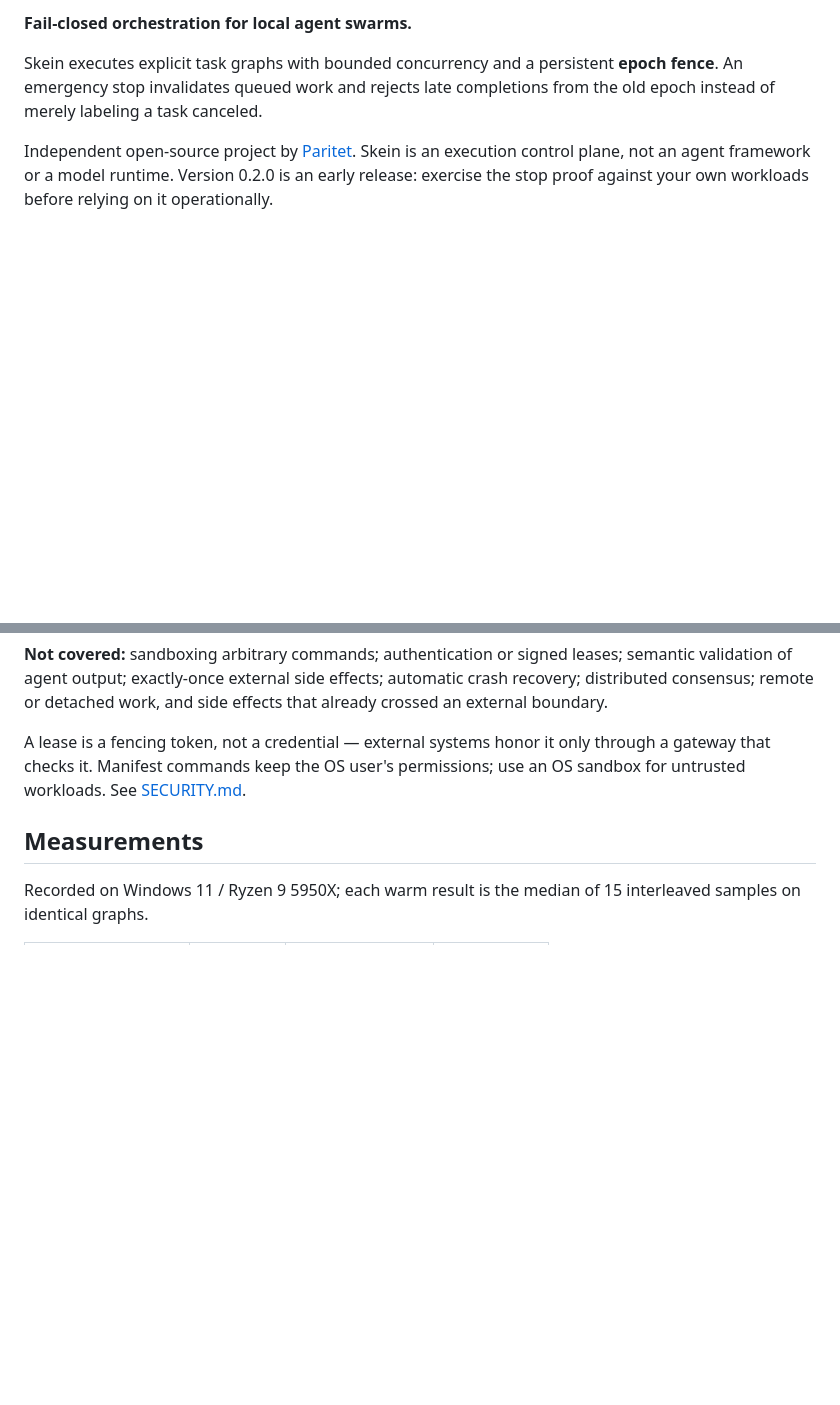
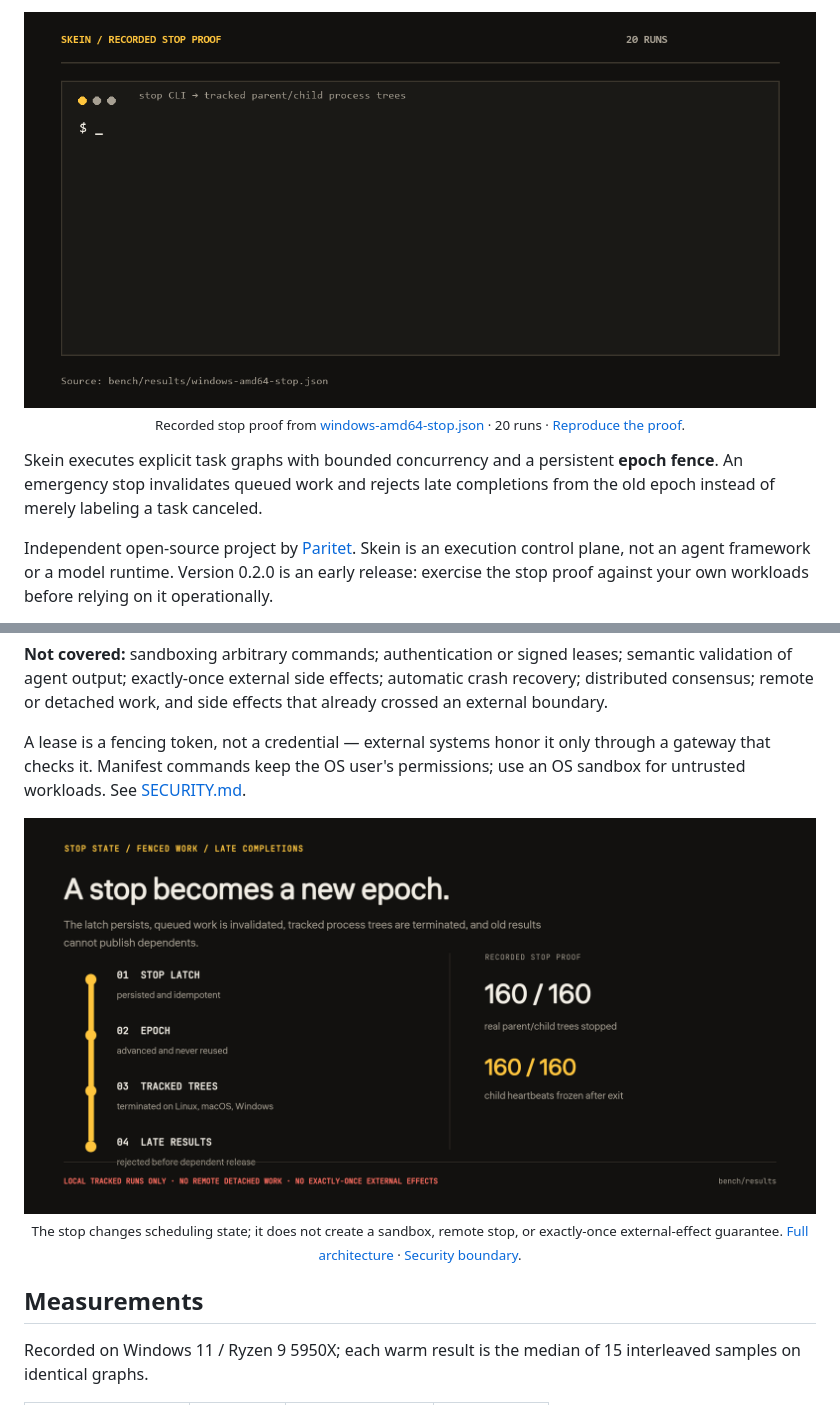
Before and after one commit to Balanov/skein, a Markdown page: README.md, 2 parts joined by grey strips. GitHub-like rendering; pictures changed too: docs/readme/architecture.png (added), docs/readme/demo.gif (added); blank space fills up the shorter version.

Commit message:
docs: redesign SKEIN repository presentation

```diff
--- a/README.md
+++ b/README.md
@@ -2,5 +21,8 @@
 
-**Fail-closed orchestration for local agent swarms.**
+<div align="center">
+  <img src="docs/readme/demo.gif" alt="Recorded SKEIN stop proof: 160 of 160 real parent and child trees stopped, 160 of 160 heartbeats frozen, with median 141.663 ms" width="100%">
+  <p><sub>Recorded stop proof from <a href="bench/results/windows-amd64-stop.json">windows-amd64-stop.json</a> · 20 runs · <a href="bench/README.md">Reproduce the proof</a>.</sub></p>
+</div>
 
 Skein executes explicit task graphs with bounded concurrency and a persistent **epoch fence**. An emergency stop invalidates queued work and rejects late completions from the old epoch instead of merely labeling a task canceled.
 
@@ -51,6 +73,11 @@ Manifests are JSON: argv arrays without an implicit shell, dependency graphs, re
 
 A lease is a fencing token, not a credential — external systems honor it only through a gateway that checks it. Manifest commands keep the OS user's permissions; use an OS sandbox for untrusted workloads. See [SECURITY.md](SECURITY.md).
 
+<div align="center">
+  <img src="docs/readme/architecture.png" alt="SKEIN stop state transition: persistent latch, new epoch, tracked process-tree termination, and late-result rejection" width="100%">
+  <p><sub>The stop changes scheduling state; it does not create a sandbox, remote stop, or exactly-once external-effect guarantee. <a href="docs/ARCHITECTURE.md">Full architecture</a> · <a href="SECURITY.md">Security boundary</a>.</sub></p>
+</div>
+
 ## Measurements
 
 Recorded on Windows 11 / Ryzen 9 5950X; each warm result is the median of 15 interleaved samples on identical graphs.
```
Also changed, not shown: other parts of README.md (+21 -2 lines), README_RU.md (added, +105 -0 lines), docs/readme/demo-poster.png (added), docs/readme/hero.png (added).
